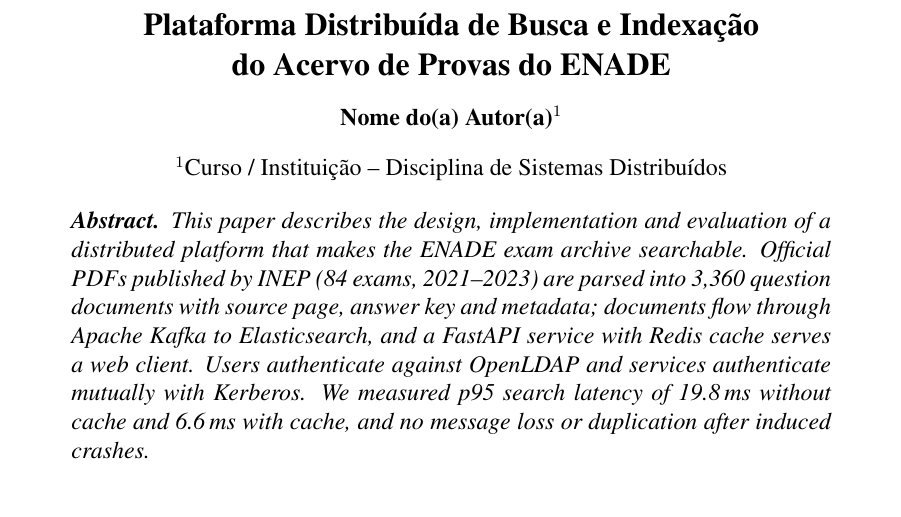
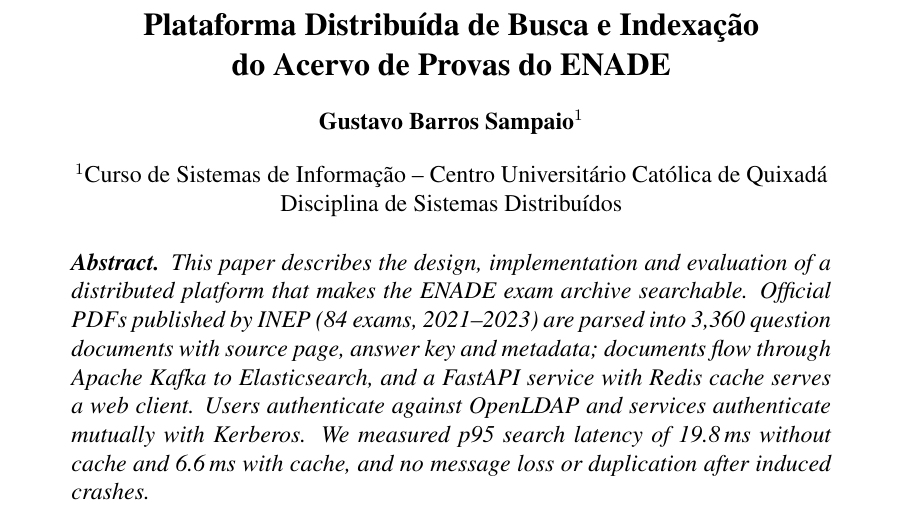
Before and after one commit to gustavobasa/plataforma-distribuida-enade, a LaTeX paper (relatorio/relatorio.tex): part of page 1 of 8, cut so that both start at the same text. Compiled offline with pdfLaTeX.

Commit message:
Relatório: autor, curso e instituição

```diff
--- a/relatorio/relatorio.tex
+++ b/relatorio/relatorio.tex
@@ -17,9 +17,9 @@
 
 \title{Plataforma Distribuída de Busca e Indexação\\ do Acervo de Provas do ENADE}
 
-% PREENCHER: nome do(a) autor(a) e instituição (dados pessoais não foram inseridos automaticamente)
-\author{Nome do(a) Autor(a)\inst{1}}
-\address{Curso / Instituição -- Disciplina de Sistemas Distribuídos}
+\author{Gustavo Barros Sampaio\inst{1}}
+\address{Curso de Sistemas de Informação -- Centro Universitário Católica de Quixadá\\
+  Disciplina de Sistemas Distribuídos}
 
 \begin{document}
 
```
Also changed, not shown: relatorio/relatorio.pdf.
